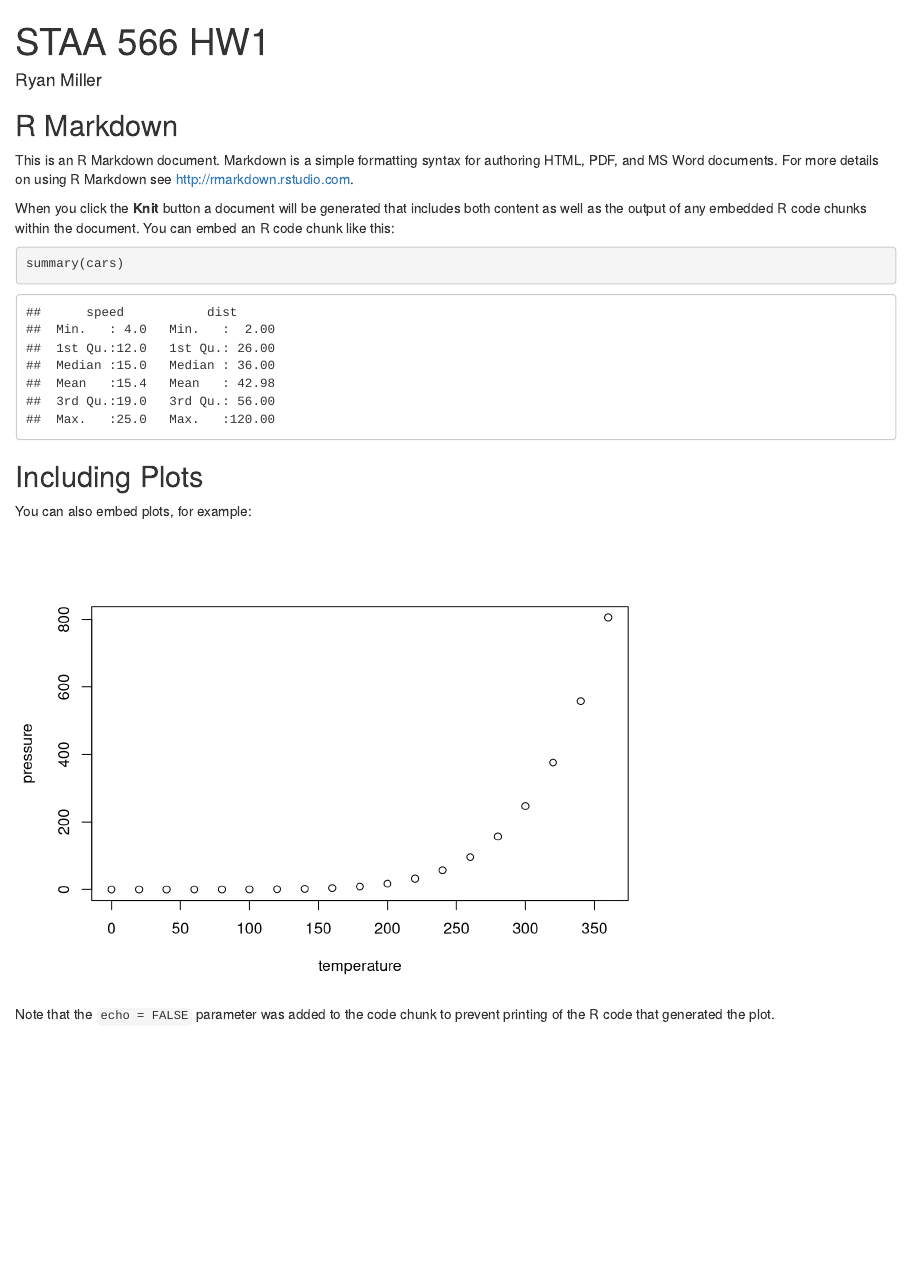
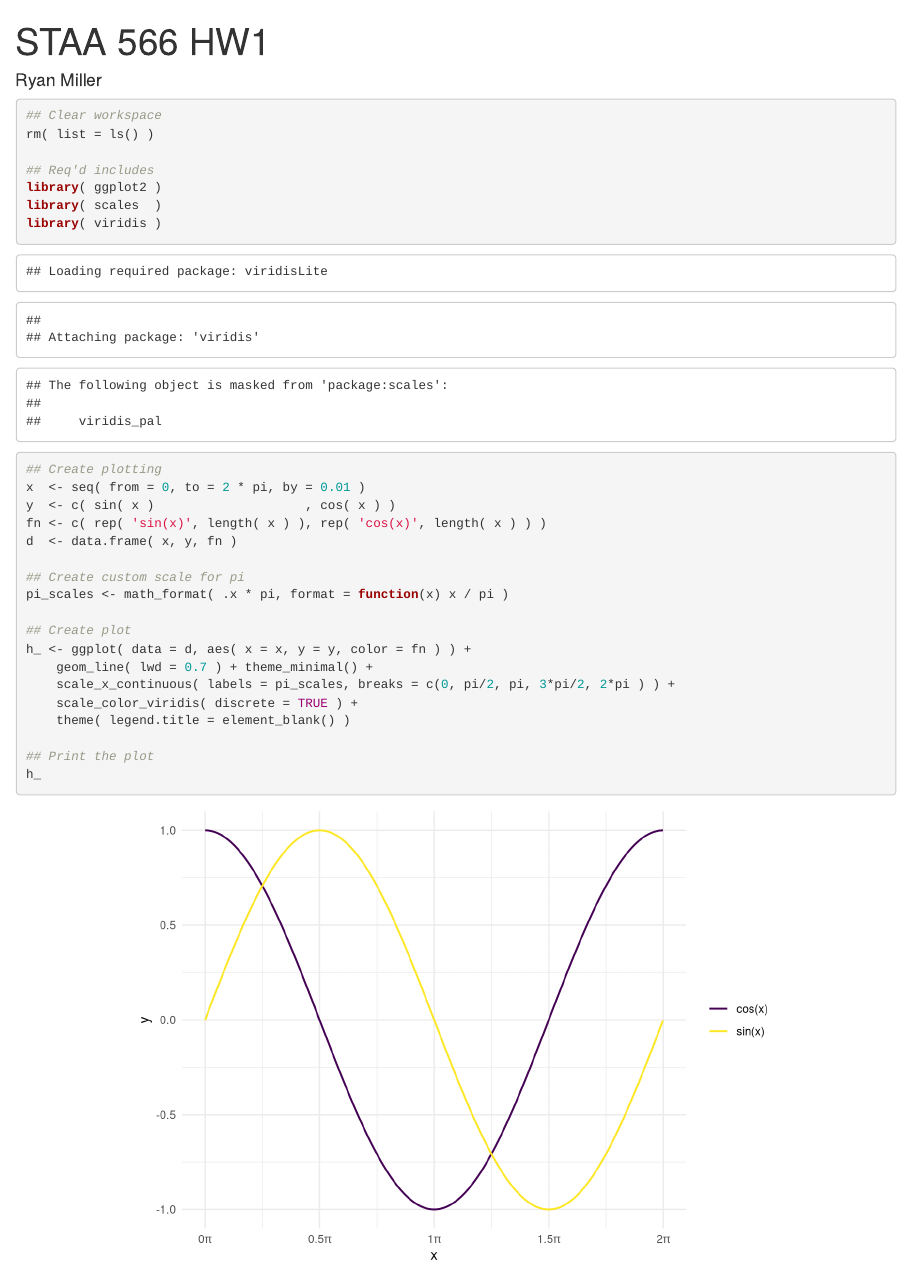
Before and after one commit to rmiller438/HW1_Miller_Ryan, an R Markdown document (hw1.Rmd): the page in a window 1100 px wide, from its top. Rendered offline with R 4.5, knitr and Pandoc, with nearby package versions.

Commit message:
updating plot for hw1

````diff
--- a/hw1.Rmd
+++ b/hw1.Rmd
@@ -12,23 +12,32 @@ knit: (function(input_file, encoding) {
 ```{r setup, include=FALSE}
 knitr::opts_chunk$set(echo = TRUE)
 ```
+```{r}
+## Clear workspace
+rm( list = ls() )
 
-## R Markdown
+## Req'd includes
+library( ggplot2 )
+library( scales  )
+library( viridis )
+```
+```{r plots, fig.align = 'center'}
+## Create plotting
+x  <- seq( from = 0, to = 2 * pi, by = 0.01 )
+y  <- c( sin( x )                    , cos( x ) )
+fn <- c( rep( 'sin(x)', length( x ) ), rep( 'cos(x)', length( x ) ) )
+d  <- data.frame( x, y, fn )
 
-This is an R Markdown document. Markdown is a simple formatting syntax for authoring HTML, PDF, and MS Word documents. For more details on using R Markdown see <http://rmarkdown.rstudio.com>.
+## Create custom scale for pi
+pi_scales <- math_format( .x * pi, format = function(x) x / pi )
 
-When you click the **Knit** button a document will be generated that includes both content as well as the output of any embedded R code chunks within the document. You can embed an R code chunk like this:
+## Create plot
+h_ <- ggplot( data = d, aes( x = x, y = y, color = fn ) ) +
+    geom_line( lwd = 0.7 ) + theme_minimal() +
+    scale_x_continuous( labels = pi_scales, breaks = c(0, pi/2, pi, 3*pi/2, 2*pi ) ) +
+    scale_color_viridis( discrete = TRUE ) +
+    theme( legend.title = element_blank() )
 
-```{r cars}
-summary(cars)
+## Print the plot
+h_
 ```
-
-## Including Plots
-
-You can also embed plots, for example:
-
-```{r pressure, echo=FALSE}
-plot(pressure)
-```
-
-Note that the `echo = FALSE` parameter was added to the code chunk to prevent printing of the R code that generated the plot.
````
Also changed, not shown: 1 other file.
